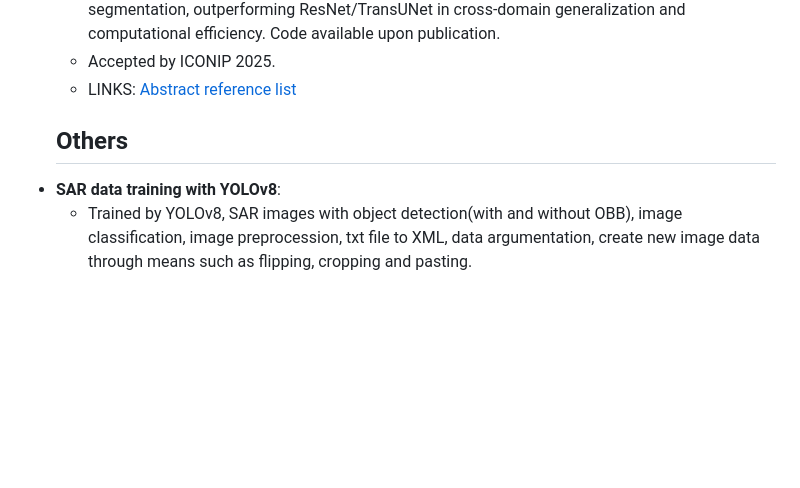
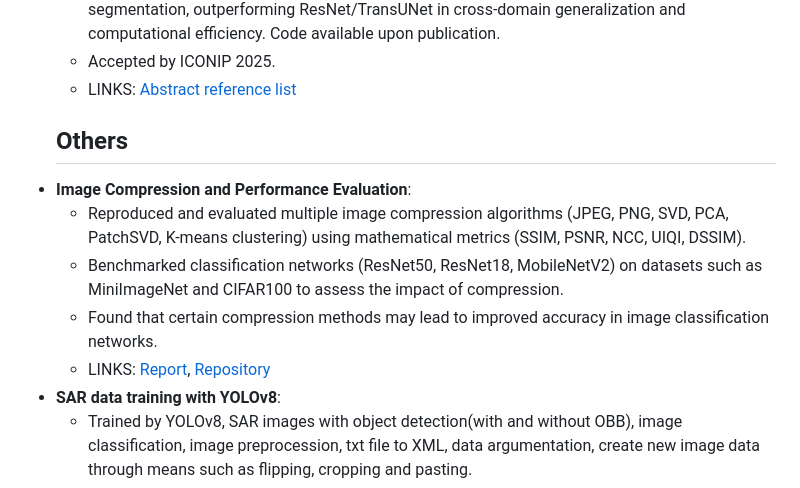
Before and after one commit to HungryNeko/HungryNeko, a Markdown page: README.md, the part around the change. GitHub-like rendering; blank space fills up the shorter version.

Commit message:
Update README with image compression and YOLOv8 training
Added details about image compression evaluation and its impact on classification networks.

```diff
--- a/README.md
+++ b/README.md
@@ -38,6 +38,11 @@
   - Accepted by ICONIP 2025.
   - LINKS: [Abstract](https://fujisaki.top/2024/11/02/bms3-bayesian-modeling-based-swinunet-segmentation-on-self-distillation-architecture/) [reference list](https://elucidator.cn/bmsss_ref/)
   ## Others
+- **Image Compression and Performance Evaluation**:
+  - Reproduced and evaluated multiple image compression algorithms (JPEG, PNG, SVD, PCA, PatchSVD, K-means clustering) using mathematical metrics (SSIM, PSNR, NCC, UIQI, DSSIM).
+  - Benchmarked classification networks (ResNet50, ResNet18, MobileNetV2) on datasets such as MiniImageNet and CIFAR100 to assess the impact of compression.
+  - Found that certain compression methods may lead to improved accuracy in image classification networks.
+  - LINKS: [Report](https://github.com/HungryNeko/EE510project/blob/main/EE510_Report.pdf), [Repository](https://github.com/HungryNeko/EE510project/)
 - **SAR data training with YOLOv8**:
   - Trained by YOLOv8, SAR images with object detection(with and without OBB), image classification, image preprocession, txt file to XML, data argumentation, create new image data through means such as flipping, cropping and pasting.
   - LINKS: [private](https://github.com/HungryNeko/SAR-Aircraft-YOLOv8)
```
